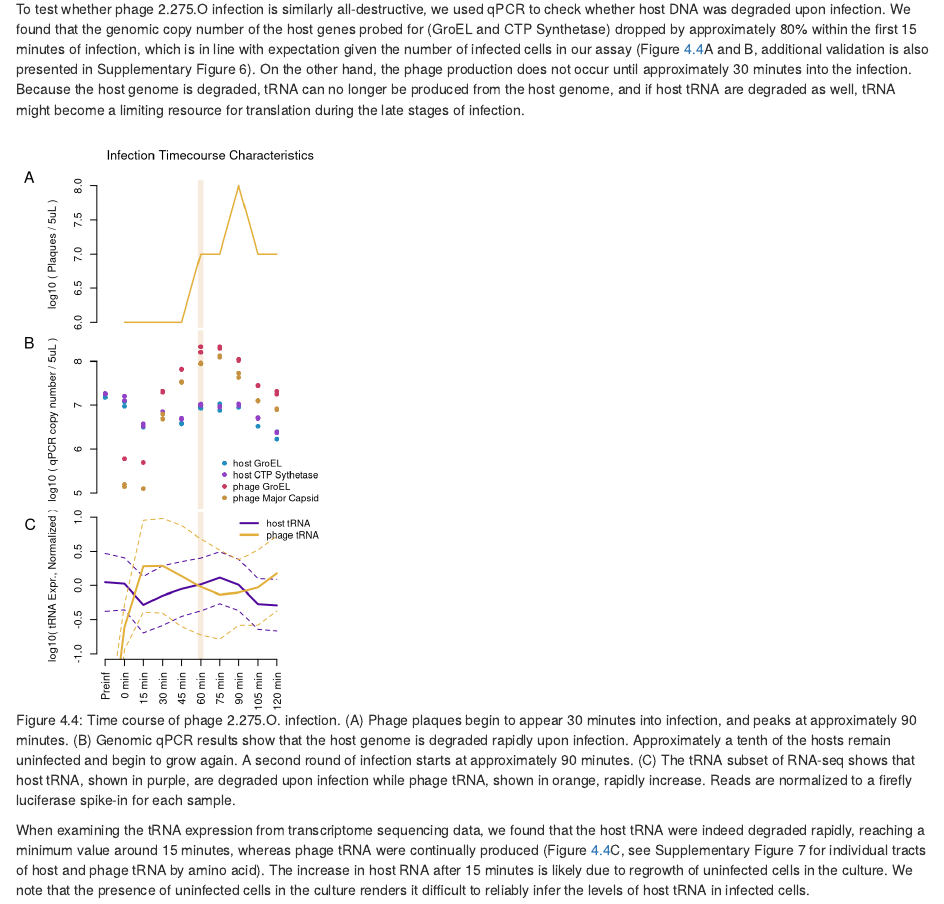
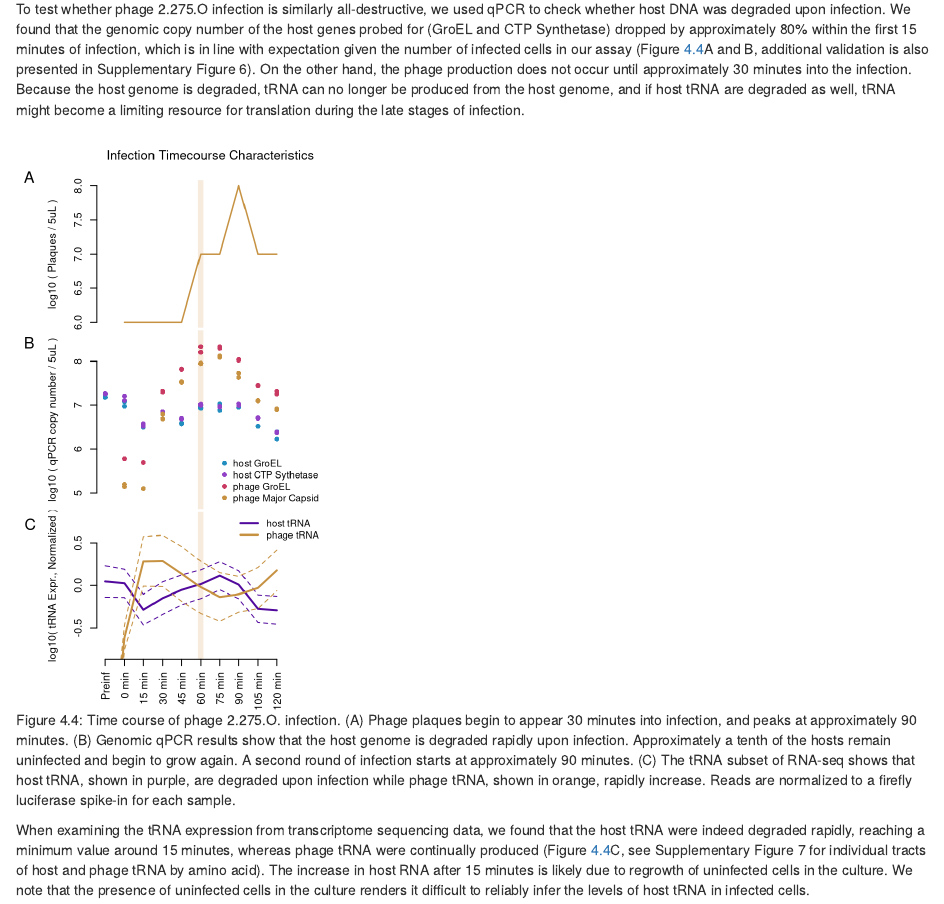
Before and after one commit to ratatstats/tRNAbias, an R Markdown document (vignettes/phage_tRNA_paper.Rmd): the page in a window 1100 px wide, from 4700 px down. Rendered offline with R 4.5, knitr and Pandoc, with nearby package versions; code that draws random numbers runs with fixed seeds of ours; some code elsewhere in the file could not run offline.

Commit message:
log10 standard error correction

```diff
--- a/vignettes/phage_tRNA_paper.Rmd
+++ b/vignettes/phage_tRNA_paper.Rmd
@@ -399,7 +399,7 @@ plot(0, 0, col = 0,
      main="Infection Timecourse Characteristics",font.main=1)
 abline(v = 6, col = golds9[2], lwd = 5)
 lines(1:dim(pfuData)[1] + 1, pfuData[,1],
-      col=colorRampPalette(c(golds9[6],"#FFCC33"))(3)[2],
+      col="#C69242",
       lwd = 1.5)
 # lines(1:dim(pfuData)[1] + 1,pfuData[,2],lty=2,col=golds9[9],lwd=2)
 # legend("bottomright",lty=c(1,2),col=golds9[c(6,9)],
@@ -414,7 +414,6 @@ plot(qpcrData$sampleID,
      xaxt="n",bty="n",yaxt="n",
      ylim=padrange(calcConcentrations,c(0.1,0.07)),
      xlim = outterxlim)
-# polygon(c(0,0,11,11),c(0,10,10,0),col="#F8F8F8",border=NA)
 abline(v = 6, col = golds9[2], lwd = 5)
 axis(2,at=5:8)
 points(qpcrData$sampleID,
@@ -433,7 +432,7 @@ phageCount = apply(tRNAPart[grepl("^phage",rownames(tRNAPart)), ], 2, length)
 hostCount = apply(tRNAPart[grepl("^host",rownames(tRNAPart)), ], 2, length)
 plot(0,0,
      xlim=outterxlim,
-     ylim=c(-1, 1),
+     ylim=c(-0.8, 0.8),
      bty="n",xaxt="n",
      xlab="",ylab="log10( tRNA Expr., Normalized )")
 abline(v = 6, col = golds9[2], lwd = 5)
@@ -442,27 +441,27 @@ lines((1:dim(tRNAPart)[2]),
       lwd=2,
       col=purples9[8])
 lines((1:dim(tRNAPart)[2]),
-      log10(hostMean) - 1.96 * sqrt(hostVar / hostMean^2) / sqrt(hostCount),
+      log10(hostMean) - 1.96 * sqrt(hostVar / (hostMean * log(10))^2) / sqrt(hostCount),
       lwd=1, lty = 2,
       col=purples9[8])
 lines((1:dim(tRNAPart)[2]),
-      log10(hostMean) + 1.96 * sqrt(hostVar / hostMean^2) / sqrt(hostCount),
+      log10(hostMean) + 1.96 * sqrt(hostVar / (hostMean * log(10))^2) / sqrt(hostCount),
       lwd=1, lty = 2,
       col=purples9[8])
 lines((1:dim(tRNAPart)[2]),
       log10(phageMean),
       lwd=2,
-      col=colorRampPalette(c(golds9[6],"#FFCC33"))(3)[2])
+      col="#C69242")
 lines((1:dim(tRNAPart)[2]),
-      log10(phageMean) - 1.96 * sqrt(phageVar / phageMean^2) / sqrt(phageCount),
+      log10(phageMean) - 1.96 * sqrt(phageVar / (phageMean * log(10))^2) / sqrt(phageCount),
       lwd=1, lty = 2,
-      col=colorRampPalette(c(golds9[6],"#FFCC33"))(3)[2])
+      col="#C69242")
 lines((1:dim(tRNAPart)[2]),
-      log10(phageMean) + 1.96 * sqrt(phageVar / phageMean^2) / sqrt(phageCount),
+      log10(phageMean) + 1.96 * sqrt(phageVar / (phageMean * log(10))^2) / sqrt(phageCount),
       lwd=1, lty = 2,
-      col=colorRampPalette(c(golds9[6],"#FFCC33"))(3)[2])
+      col="#C69242")
 legend("topright",
-       col=c(purples9[8],colorRampPalette(c(golds9[6],"#FFCC33"))(3)[2]),
+       col=c(purples9[8],"#C69242"),
        legend=c("host tRNA","phage tRNA"),
        lwd=2,lty=1,bty="n",cex=0.9)
 axis(1,at=1:10,labels=c("Preinf",paste(seq(0,120,by=15)," min",sep="")),las=2,srt=45)
```
